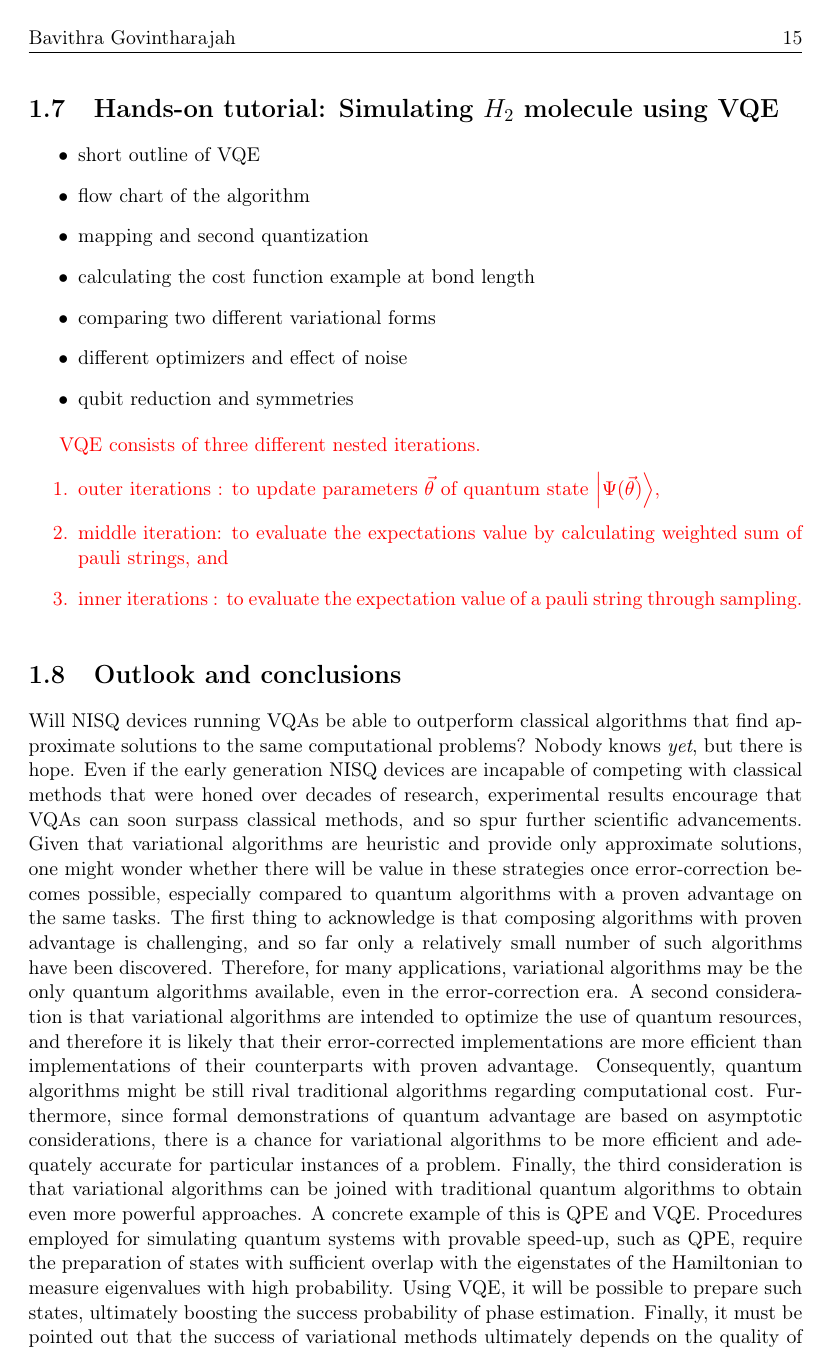
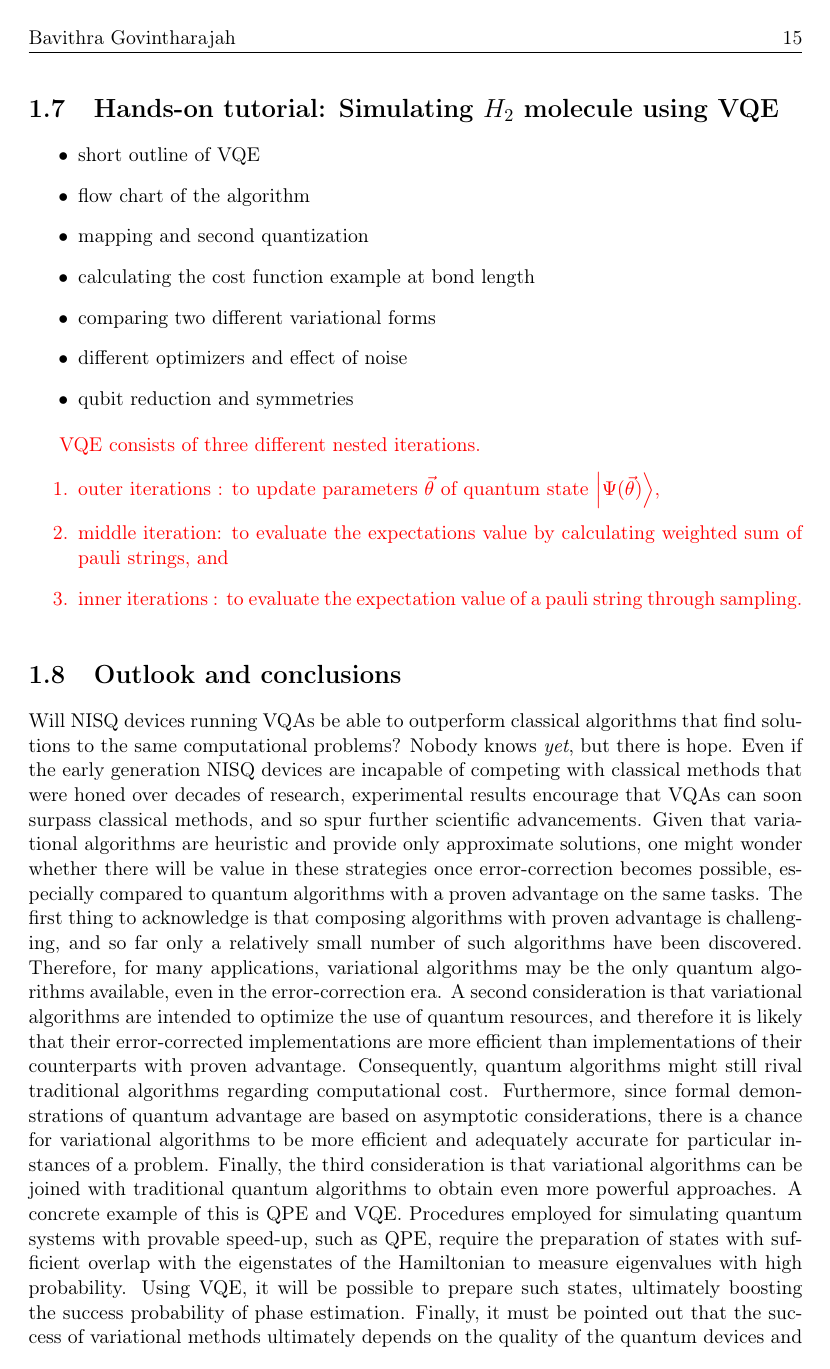
Before and after one commit to bavithra-govintharajah/variational-algorithms-seminar-RWTH, LaTeX slides (BG_seminar- new/BG_seminar.tex): page 15 of 20. Compiled offline with pdfLaTeX.

Commit message:
Fixed typos

```diff
--- a/BG_seminar- new/BG_seminar.tex
+++ b/BG_seminar- new/BG_seminar.tex
@@ -394,8 +394,8 @@ VQE consists of three different nested iterations.
 
 %
 \section{Outlook and conclusions}
-Will NISQ devices running VQAs be able to outperform classical algorithms that find approximate solutions to the same computational problems? Nobody knows \emph{yet}, but there is hope. Even if the early generation NISQ devices are incapable of competing with classical methods that were honed over decades of research, experimental results encourage that VQAs can soon surpass classical methods, and so spur further scientific advancements.
-Given that variational algorithms are heuristic and provide only approximate solutions, one might wonder whether there will be value in these strategies once error-correction becomes possible, especially compared to quantum algorithms with a proven advantage on the same tasks. The first thing to acknowledge is that composing algorithms with proven advantage is challenging, and so far only a relatively small number of such algorithms have been discovered. Therefore, for many applications, variational algorithms may be the only quantum algorithms available, even in the error-correction era. A second consideration is that variational algorithms are intended to optimize the use of quantum resources, and therefore it is likely that their error-corrected implementations are more efficient than implementations of their counterparts with proven advantage.  Consequently, quantum algorithms might be still rival traditional algorithms regarding computational cost. Furthermore, since formal demonstrations of quantum advantage are based on asymptotic considerations, there is a chance for variational algorithms to be more efficient and adequately accurate for particular instances of a problem. Finally, the third consideration is that variational algorithms can be joined with traditional quantum algorithms
+Will NISQ devices running VQAs be able to outperform classical algorithms that find solutions to the same computational problems? Nobody knows \emph{yet}, but there is hope. Even if the early generation NISQ devices are incapable of competing with classical methods that were honed over decades of research, experimental results encourage that VQAs can soon surpass classical methods, and so spur further scientific advancements.
+Given that variational algorithms are heuristic and provide only approximate solutions, one might wonder whether there will be value in these strategies once error-correction becomes possible, especially compared to quantum algorithms with a proven advantage on the same tasks. The first thing to acknowledge is that composing algorithms with proven advantage is challenging, and so far only a relatively small number of such algorithms have been discovered. Therefore, for many applications, variational algorithms may be the only quantum algorithms available, even in the error-correction era. A second consideration is that variational algorithms are intended to optimize the use of quantum resources, and therefore it is likely that their error-corrected implementations are more efficient than implementations of their counterparts with proven advantage.  Consequently, quantum algorithms might still rival traditional algorithms regarding computational cost. Furthermore, since formal demonstrations of quantum advantage are based on asymptotic considerations, there is a chance for variational algorithms to be more efficient and adequately accurate for particular instances of a problem. Finally, the third consideration is that variational algorithms can be joined with traditional quantum algorithms
 to obtain even more powerful approaches. A concrete example of this is QPE and VQE. Procedures employed for simulating quantum systems with provable speed-up, such as QPE, require the preparation of states with sufficient overlap with the eigenstates of the Hamiltonian to measure eigenvalues with high probability. Using VQE, it will be possible to prepare such states, ultimately boosting the success probability of phase estimation. Finally, it must be pointed out that the success of variational methods ultimately depends on the quality of the quantum devices and the quantum operations they implement. Therefore, maximizing the utility of quantum devices, in particular, early NISQ devices, is another way to push quantum computing towards the practical frontier. These improvements can be introduced at the software level by finding more efficient protocols to implement quantum operations common to many algorithms. The work presented here is only a part of the continuously growing body of research in variational algorithms\cite{NationalAcademiesofSciencesEngineering2019}. The history of this field has just started, and many exciting developments await for us.
 
 % START APPENDIX
```
Also changed, not shown: BG_seminar- new/BG_seminar.tex (4 more changed lines).
